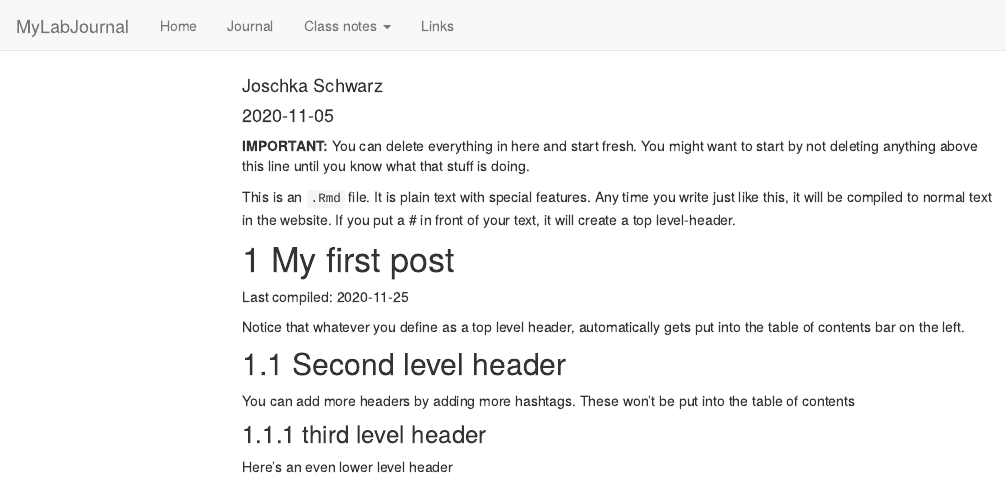
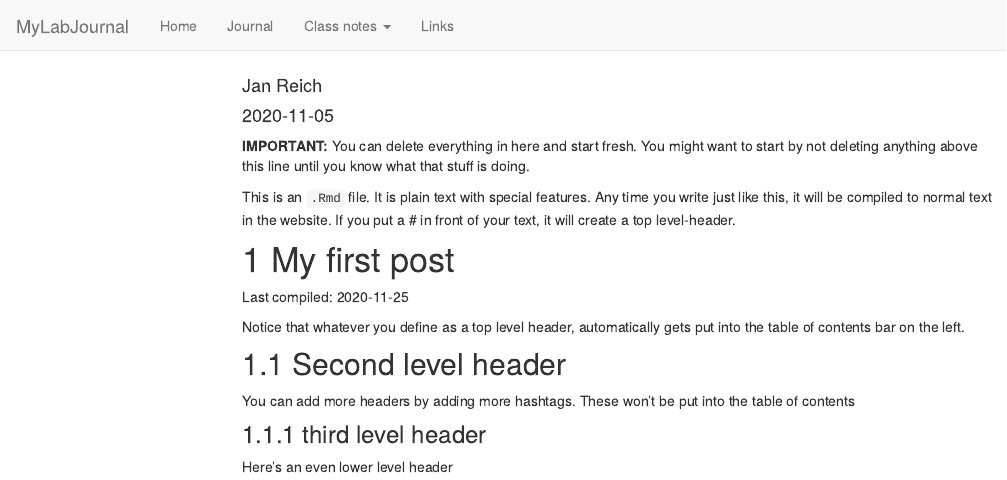
Before and after one commit to TUHHStartupEngineers/ws20-business-data-science-basics---lab-journal-lemitatus, an R Markdown document (journal.Rmd): the page in a window 1100 px wide, from its top. Rendered offline with R 4.5, knitr and Pandoc, with nearby package versions; code that draws random numbers runs with fixed seeds of ours; menus at the side of the page are left out.

Commit message:
First changes and additions
First commit

```diff
--- a/journal.Rmd
+++ b/journal.Rmd
@@ -1,6 +1,6 @@
 ---
 title: "Journal (reproducible report)"
-author: "Joschka Schwarz"
+author: "Jan Reich"
 date: "2020-11-05"
 output:
   html_document:
```
Also changed, not shown: journal_files/figure-html/unnamed-chunk-1-1.png, testfile.rds, journal.Rmd (6 more changed lines), 5 other files.
